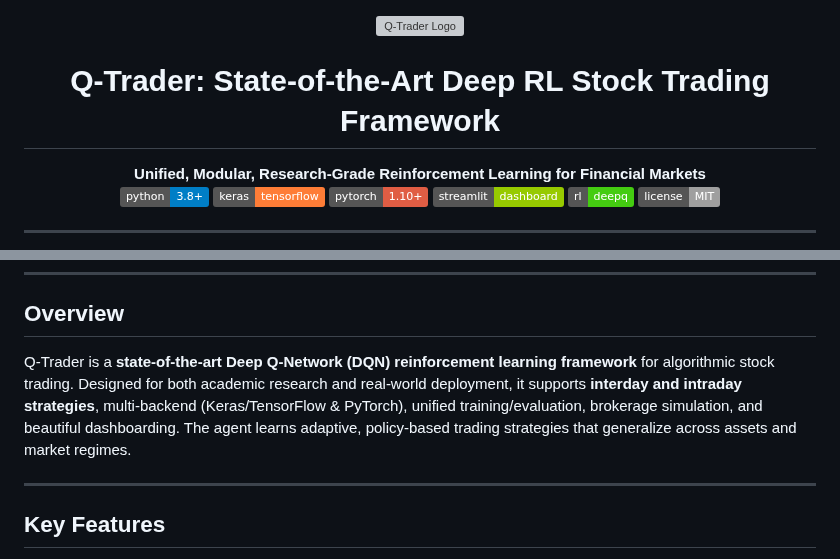
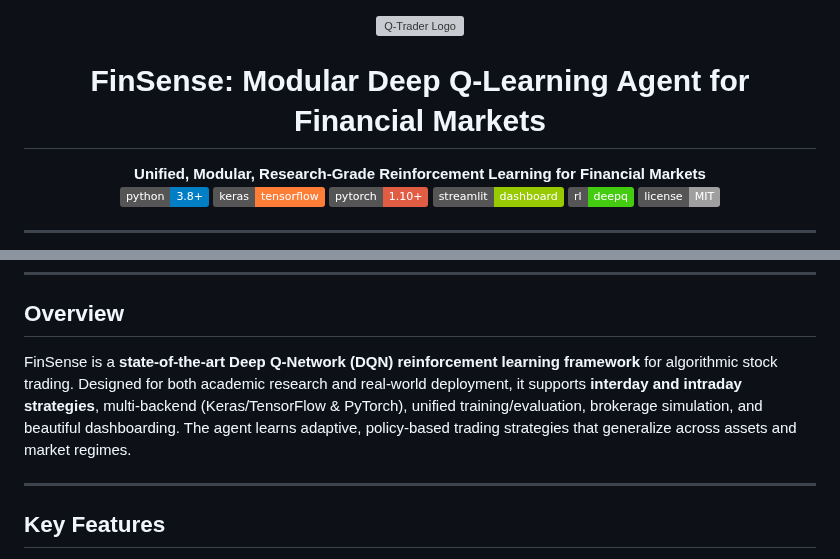
Before and after one commit to Jai3405/FinSense, a Markdown page: README.md, 2 parts joined by grey strips. Rendered like a GitHub page; badges without logos; grey boxes are pictures that could not be loaded.

```diff
--- a/README.md
+++ b/README.md
@@ -3,7 +3,8 @@
   <img src="Miscalaneous/FinSense 500x500.webp" alt="Q-Trader Logo" width="120" height="120">
 </p>
 
-<h1 align="center">Q-Trader: State-of-the-Art Deep RL Stock Trading Framework</h1>
+<h1 align="center">FinSense: Modular Deep Q-Learning Agent for Financial Markets
+</h1>
 
 <p align="center">
   <b>Unified, Modular, Research-Grade Reinforcement Learning for Financial Markets</b><br>
@@ -37,7 +38,7 @@
 ---
 
 ##  Overview
-Q-Trader is a **state-of-the-art Deep Q-Network (DQN) reinforcement learning framework** for algorithmic stock trading. Designed for both academic research and real-world deployment, it supports **interday and intraday strategies**, multi-backend (Keras/TensorFlow & PyTorch), unified training/evaluation, brokerage simulation, and beautiful dashboarding. The agent learns adaptive, policy-based trading strategies that generalize across assets and market regimes.
+FinSense is a **state-of-the-art Deep Q-Network (DQN) reinforcement learning framework** for algorithmic stock trading. Designed for both academic research and real-world deployment, it supports **interday and intraday strategies**, multi-backend (Keras/TensorFlow & PyTorch), unified training/evaluation, brokerage simulation, and beautiful dashboarding. The agent learns adaptive, policy-based trading strategies that generalize across assets and market regimes.
 
 ---
 
```
